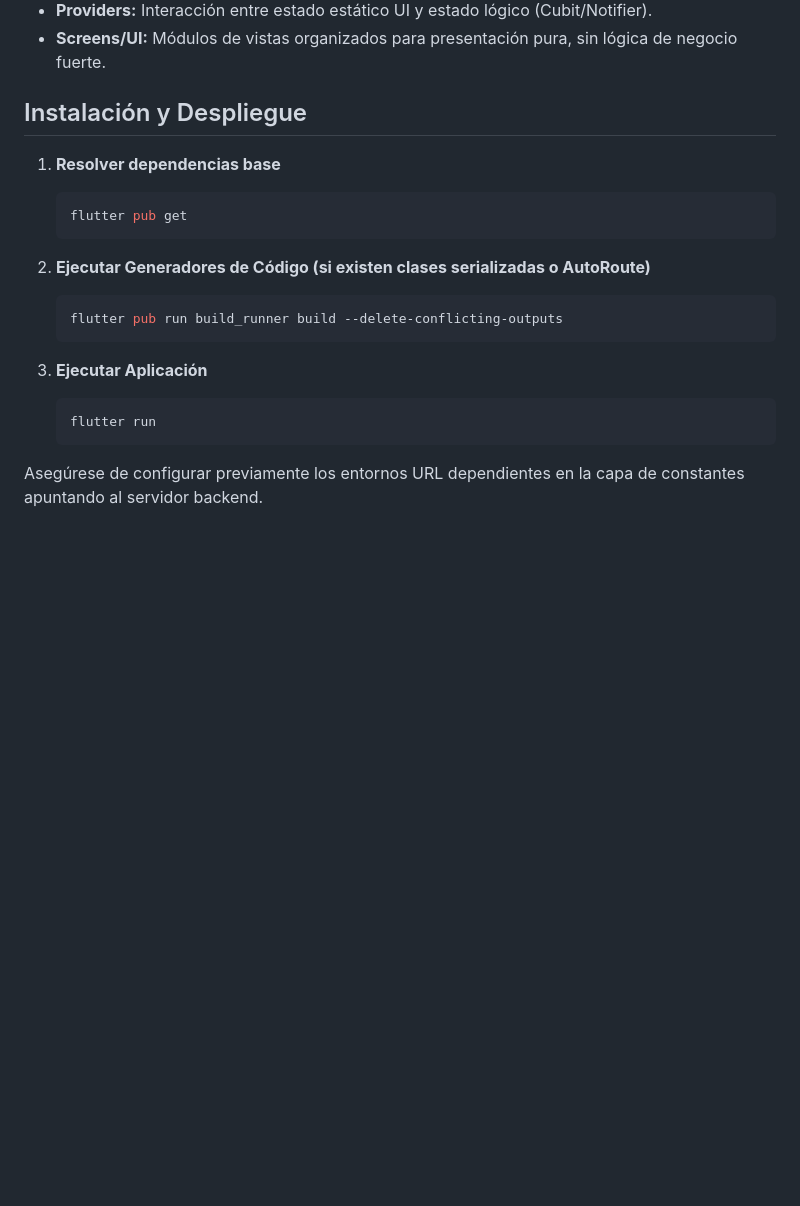
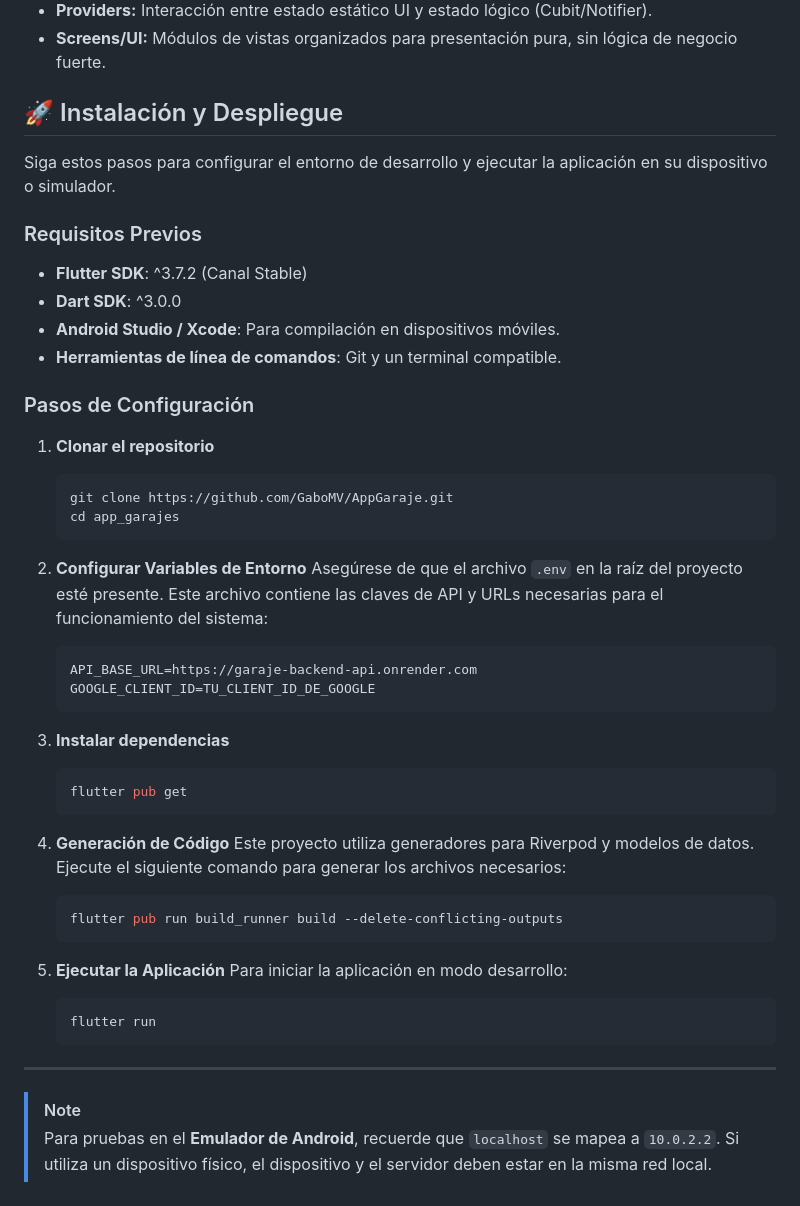
Before and after one commit to GaboMV/AppGaraje, a Markdown page: app_garajes/README.md, the part around the change. Drawn GitHub-style; blank space fills up the shorter version.

Commit message:
docs(readme): professionalize installation and deployment instructions

````diff
--- a/app_garajes/README.md
+++ b/app_garajes/README.md
@@ -58,21 +58,50 @@ lib/
 - **Providers:** Interacción entre estado estático UI y estado lógico (Cubit/Notifier).
 - **Screens/UI:** Módulos de vistas organizados para presentación pura, sin lógica de negocio fuerte.
 
-## Instalación y Despliegue
+## 🚀 Instalación y Despliegue
 
-1. **Resolver dependencias base**
+Siga estos pasos para configurar el entorno de desarrollo y ejecutar la aplicación en su dispositivo o simulador.
+
+### Requisitos Previos
+
+- **Flutter SDK**: ^3.7.2 (Canal Stable)
+- **Dart SDK**: ^3.0.0
+- **Android Studio / Xcode**: Para compilación en dispositivos móviles.
+- **Herramientas de línea de comandos**: Git y un terminal compatible.
+
+### Pasos de Configuración
+
+1. **Clonar el repositorio**
+   ```bash
+   git clone https://github.com/GaboMV/AppGaraje.git
+   cd app_garajes
+   ```
+
+2. **Configurar Variables de Entorno**
+   Asegúrese de que el archivo `.env` en la raíz del proyecto esté presente. Este archivo contiene las claves de API y URLs necesarias para el funcionamiento del sistema:
+   ```env
+   API_BASE_URL=https://garaje-backend-api.onrender.com
+   GOOGLE_CLIENT_ID=TU_CLIENT_ID_DE_GOOGLE
+   ```
+
+3. **Instalar dependencias**
    ```bash
    flutter pub get
    ```
 
-2. **Ejecutar Generadores de Código (si existen clases serializadas o AutoRoute)**
+4. **Generación de Código**
+   Este proyecto utiliza generadores para Riverpod y modelos de datos. Ejecute el siguiente comando para generar los archivos necesarios:
    ```bash
    flutter pub run build_runner build --delete-conflicting-outputs
    ```
 
-3. **Ejecutar Aplicación**
+5. **Ejecutar la Aplicación**
+   Para iniciar la aplicación en modo desarrollo:
    ```bash
    flutter run
    ```
 
-Asegúrese de configurar previamente los entornos URL dependientes en la capa de constantes apuntando al servidor backend.
+---
+
+> [!NOTE]
+> Para pruebas en el **Emulador de Android**, recuerde que `localhost` se mapea a `10.0.2.2`. Si utiliza un dispositivo físico, el dispositivo y el servidor deben estar en la misma red local.
````
